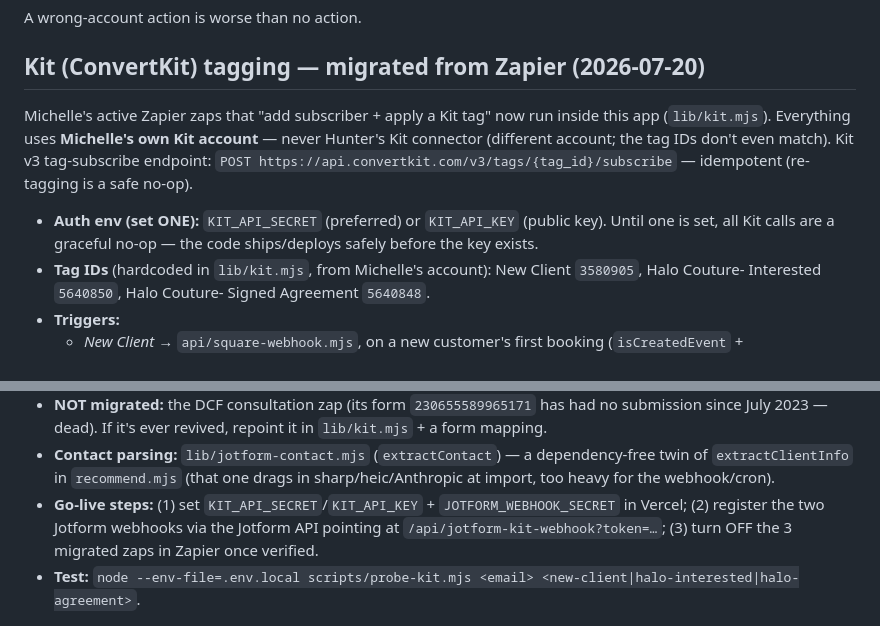
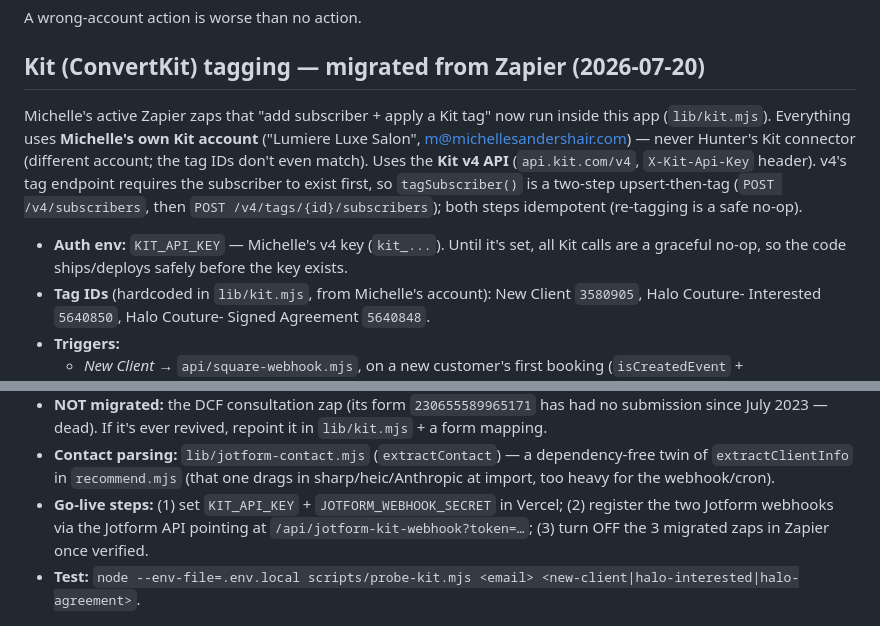
Before and after one commit to hcdonia/lumiere-luxe-consultation, a Markdown page: CLAUDE.md, 2 parts joined by grey strips. Drawn GitHub-style.

Commit message:
docs: correct Kit integration notes to v4 API
Co-Authored-By: Claude Opus 4.8 (1M context) <noreply@anthropic.com>

```diff
--- a/CLAUDE.md
+++ b/CLAUDE.md
@@ -25,13 +25,15 @@ A wrong-account action is worse than no action.
 ## Kit (ConvertKit) tagging — migrated from Zapier (2026-07-20)
 
 Michelle's active Zapier zaps that "add subscriber + apply a Kit tag" now run inside this app
-(`lib/kit.mjs`). Everything uses **Michelle's own Kit account** — never Hunter's Kit connector
-(different account; the tag IDs don't even match). Kit v3 tag-subscribe endpoint:
-`POST https://api.convertkit.com/v3/tags/{tag_id}/subscribe` — idempotent (re-tagging is a safe
-no-op).
+(`lib/kit.mjs`). Everything uses **Michelle's own Kit account** ("Lumiere Luxe Salon",
+m@michellesandershair.com) — never Hunter's Kit connector (different account; the tag IDs don't even
+match). Uses the **Kit v4 API** (`api.kit.com/v4`, `X-Kit-Api-Key` header). v4's tag endpoint
+requires the subscriber to exist first, so `tagSubscriber()` is a two-step upsert-then-tag
+(`POST /v4/subscribers`, then `POST /v4/tags/{id}/subscribers`); both steps idempotent (re-tagging
+is a safe no-op).
 
-- **Auth env (set ONE):** `KIT_API_SECRET` (preferred) or `KIT_API_KEY` (public key). Until one is
-  set, all Kit calls are a graceful no-op — the code ships/deploys safely before the key exists.
+- **Auth env:** `KIT_API_KEY` — Michelle's v4 key (`kit_...`). Until it's set, all Kit calls are a
+  graceful no-op, so the code ships/deploys safely before the key exists.
 - **Tag IDs** (hardcoded in `lib/kit.mjs`, from Michelle's account): New Client `3580905`,
   Halo Couture- Interested `5640850`, Halo Couture- Signed Agreement `5640848`.
 - **Triggers:**
@@ -48,7 +50,7 @@ no-op).
 - **Contact parsing:** `lib/jotform-contact.mjs` (`extractContact`) — a dependency-free twin of
   `extractClientInfo` in `recommend.mjs` (that one drags in sharp/heic/Anthropic at import, too heavy
   for the webhook/cron).
-- **Go-live steps:** (1) set `KIT_API_SECRET`/`KIT_API_KEY` + `JOTFORM_WEBHOOK_SECRET` in Vercel;
+- **Go-live steps:** (1) set `KIT_API_KEY` + `JOTFORM_WEBHOOK_SECRET` in Vercel;
   (2) register the two Jotform webhooks via the Jotform API pointing at
   `/api/jotform-kit-webhook?token=…`; (3) turn OFF the 3 migrated zaps in Zapier once verified.
 - **Test:** `node --env-file=.env.local scripts/probe-kit.mjs <email> <new-client|halo-interested|halo-agreement>`.
```
